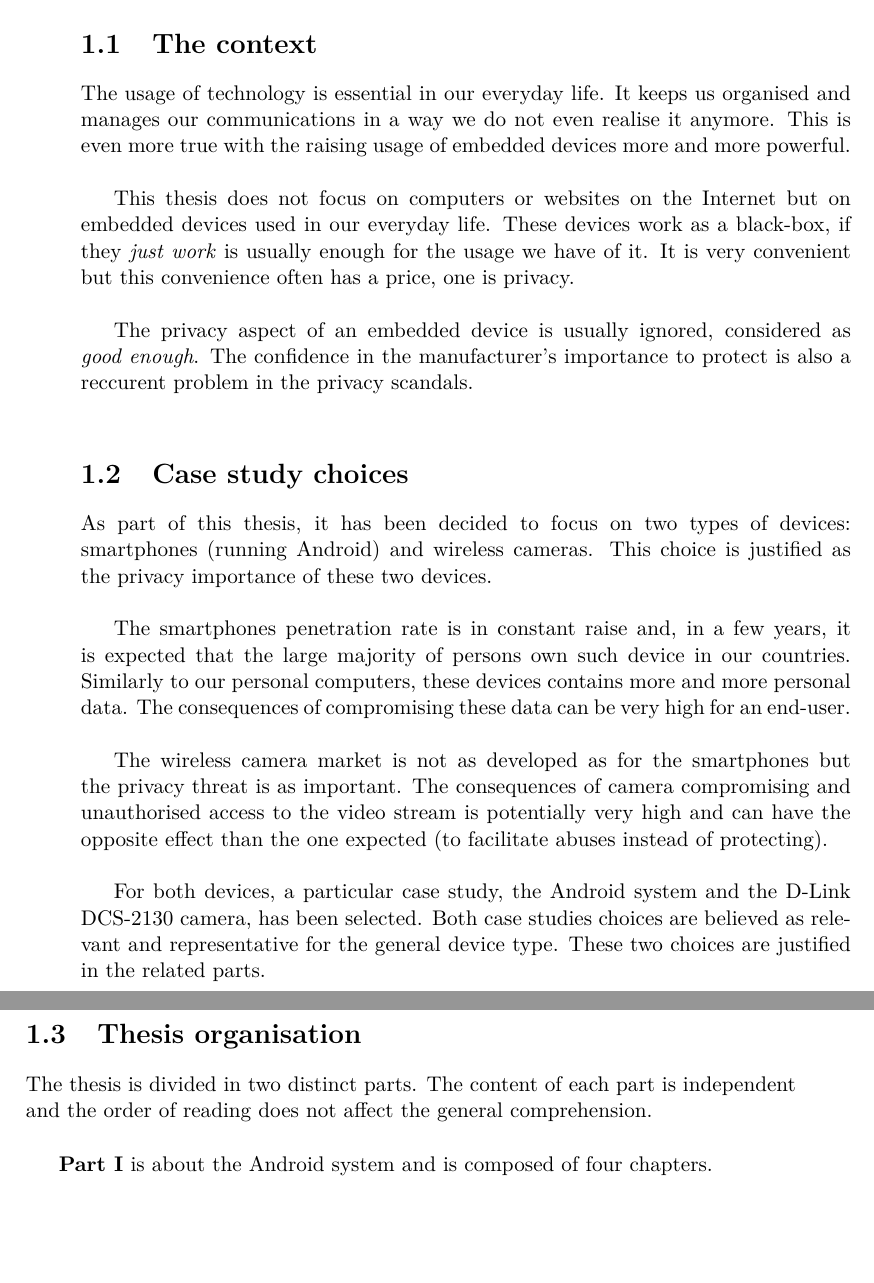
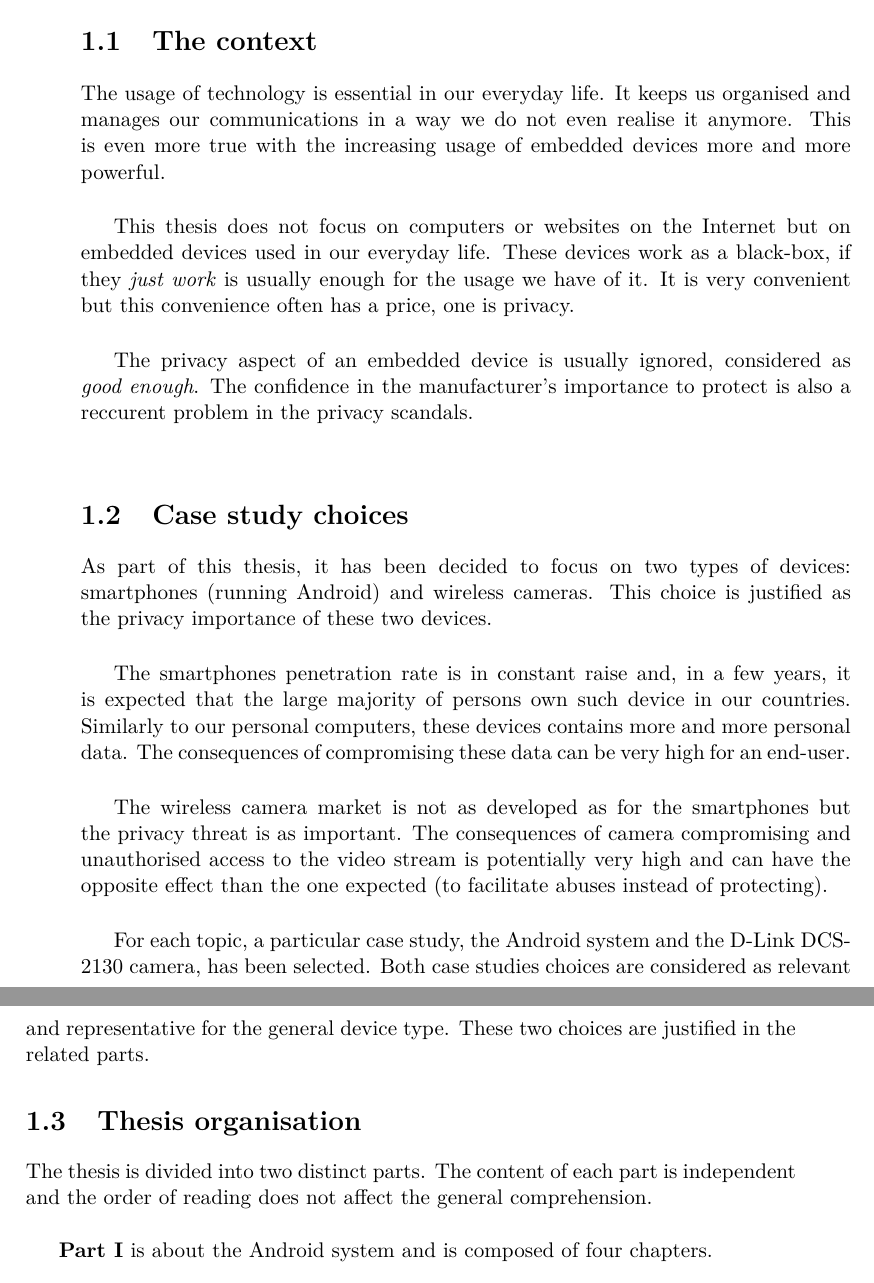
Before and after one commit to mart-e/thesis-report, a LaTeX thesis (Thesis.tex, which reads includes/intro.tex): two parts of pages 5 and 6 of 73, joined at a grey line, cut so that both start at the same text, the shorter picture padded with empty space. Compiled offline with pdfLaTeX.

Commit message:
corrections gatitac

```diff
--- a/includes/intro.tex
+++ b/includes/intro.tex
@@ -4,7 +4,7 @@
 
 The usage of technology is essential in our everyday life.
 It keeps us organised and manages our communications in a way we do not even realise it anymore.
-This is even more true with the raising usage of embedded devices more and more powerful.\\
+This is even more true with the increasing usage of embedded devices more and more powerful.\\
 
 This thesis does not focus on computers or websites on the Internet but on embedded devices used in our everyday life.
 These devices work as a black-box, if they \emph{just work} is usually enough for the usage we have of it.
@@ -26,14 +26,14 @@ The consequences of compromising these data can be very high for an end-user.\\
 The wireless camera market is not as developed as for the smartphones but the privacy threat is as important.
 The consequences of camera compromising and unauthorised access to the video stream is potentially very high and can have the opposite effect than the one expected (to facilitate abuses instead of protecting).\\
 
-For both devices, a particular case study, the Android system and the D-Link DCS-2130 camera, has been selected.
-Both case studies choices are believed as relevant and representative for the general device type.
+For each topic, a particular case study, the Android system and the D-Link DCS-2130 camera, has been selected.
+Both case studies choices are considered as relevant and representative for the general device type.
 These two choices are justified in the related parts.
 
 
 \section{Thesis organisation}
 
-The thesis is divided in two distinct parts.
+The thesis is divided into two distinct parts.
 The content of each part is independent and the order of reading does not affect the general comprehension.\\
 
 \textbf{Part \ref{part:android}} is about the Android system and is composed of four chapters.\\
```
Also changed, not shown: includes/android-intro.tex (+2 -4 lines).
